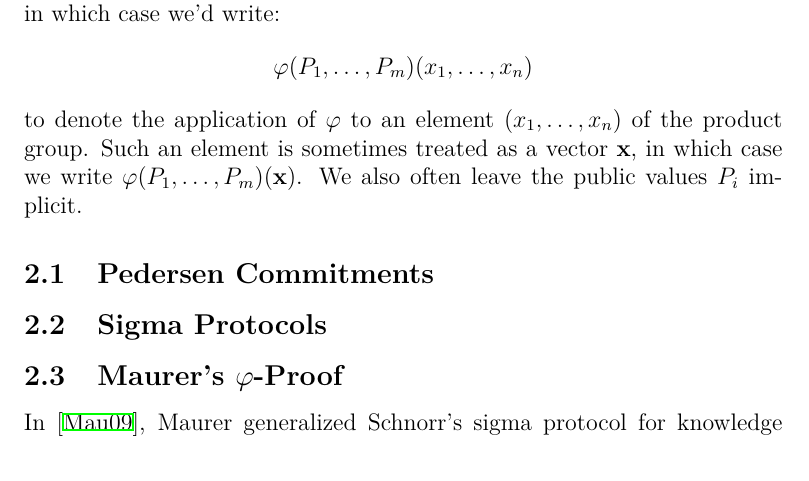
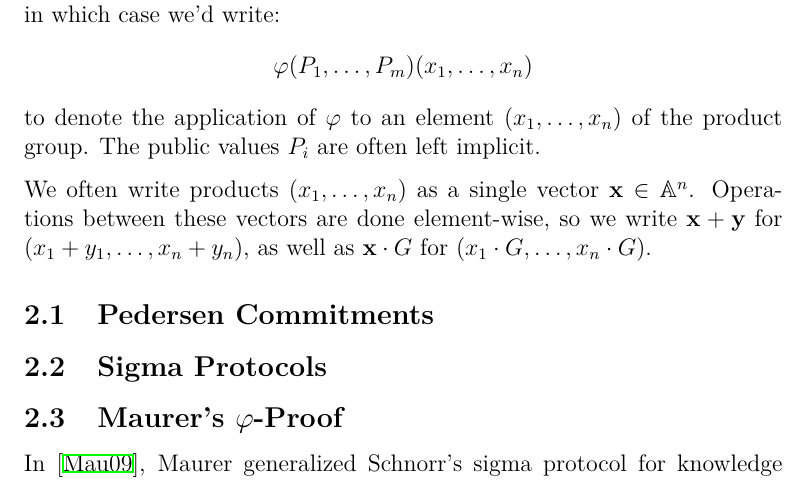
Before and after one commit to cronokirby/mpc-for-group-reconstruction-circuits, a LaTeX paper (main.tex): part of page 1 of 8, cut so that both start at the same text. Compiled offline with XeLaTeX.

Commit message:
More work on background section

```diff
--- a/main.tex
+++ b/main.tex
@@ -36,10 +36,12 @@ $$
 \varphi(P_1, \ldots, P_m)(x_1, \ldots, x_n)
 $$
 to denote the application of $\varphi$ to an element $(x_1, \ldots, x_n)$
-of the product group.
-Such an element is sometimes treated as a vector $\textbf{x}$, in which case
-we write $\varphi(P_1, \ldots, P_m)(\textbf{x})$.
-We also often leave the public values $P_i$ implicit.
+of the product group. The public values $P_i$ are often left implicit.
+
+We often write products $(x_1, \ldots, x_n)$ as a single vector
+$\bx \in \mathbb{A}^n$. Operations between these vectors
+are done element-wise, so we write $\bx + \by$ for ${(x_1 + y_1, \ldots, x_n + y_n)}$,
+as well as $\bx \cdot G$ for $(x_1 \cdot G, \ldots, x_n \cdot G)$.
 
 \subsection{Pedersen Commitments}
 
```
Also changed, not shown: main.pdf.
